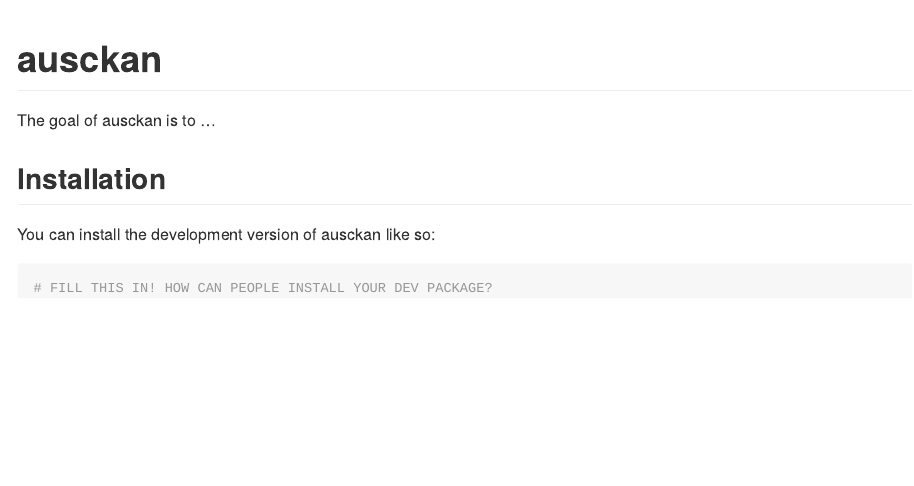
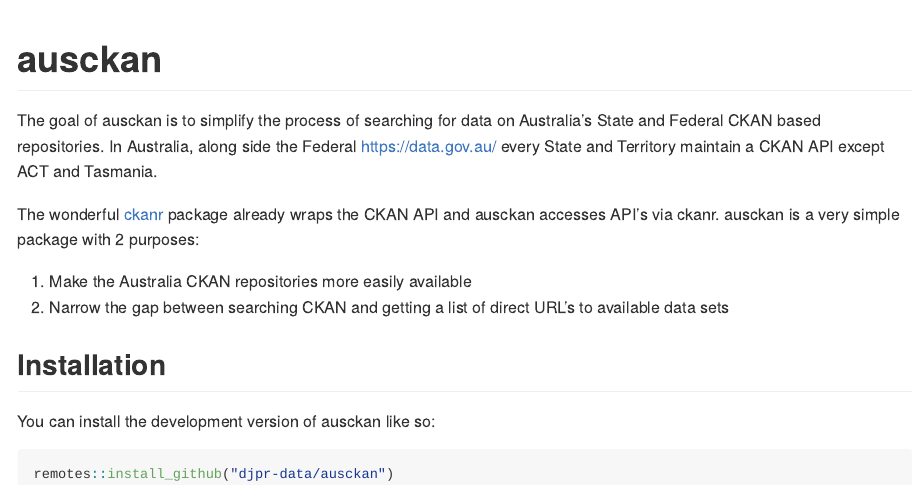
Before and after one commit to djsir-data/ausckan, an R Markdown document (README.Rmd): the page in a window 1100 px wide, from its top. Rendered offline with R 4.5, knitr and Pandoc, with nearby package versions; badge pictures from the web are left out.

Commit message:
description and install instructions

````diff
--- a/README.Rmd
+++ b/README.Rmd
@@ -21,12 +21,19 @@
 [![R-CMD-check](https://github.com/djpr-data/ausckan/workflows/R-CMD-check/badge.svg)](https://github.com/djpr-data/ausckan/actions)
 <!-- badges: end -->
 
-The goal of ausckan is to ...
+The goal of ausckan is to simplify the process of searching for data on Australia's State and Federal CKAN based repositories. In Australia, along side the Federal https://data.gov.au/ every State and Territory maintain a CKAN API except ACT and Tasmania.
+
+The wonderful [ckanr](https://github.com/ropensci/ckanr) package already wraps the CKAN API and ausckan accesses API's via ckanr. ausckan is a very simple package with 2 purposes:
+
+1. Make the Australia CKAN repositories more easily available
+2. Narrow the gap between searching CKAN and getting a list of direct URL's to available data sets
+
+
 
 ## Installation
 
 You can install the development version of ausckan like so:
 
 ``` r
-# FILL THIS IN! HOW CAN PEOPLE INSTALL YOUR DEV PACKAGE?
+remotes::install_github("djpr-data/ausckan")
 ```
````
